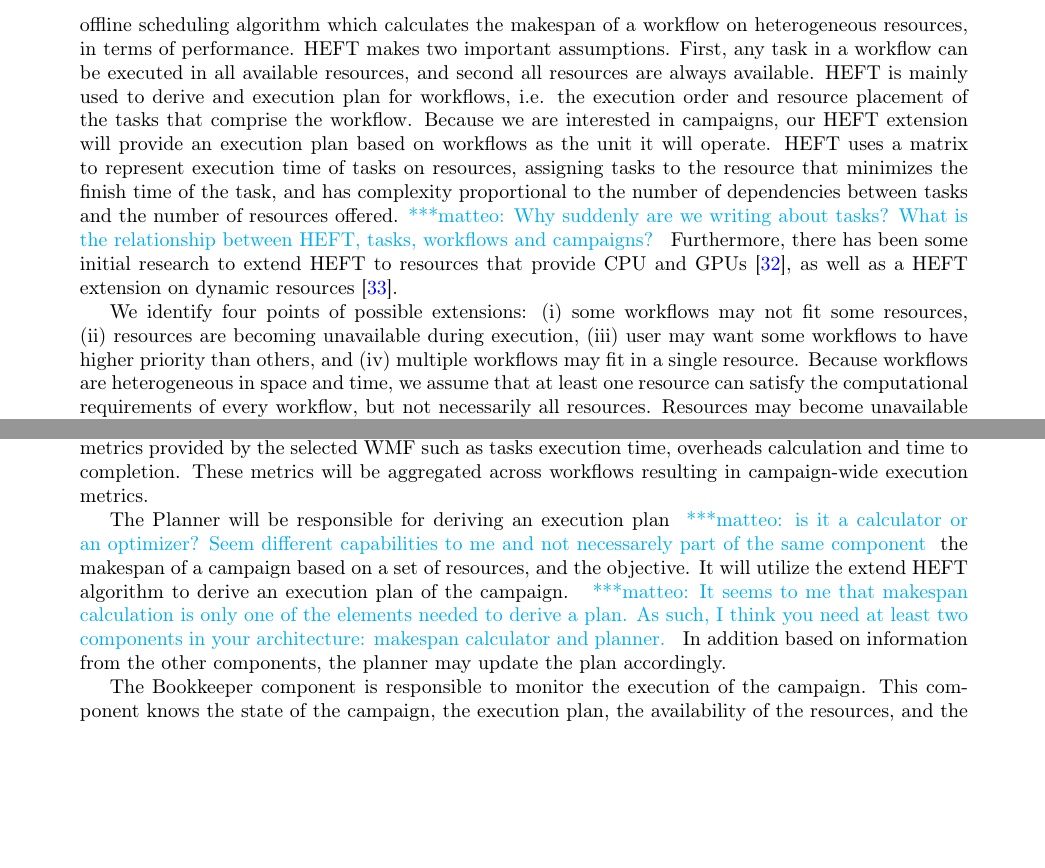
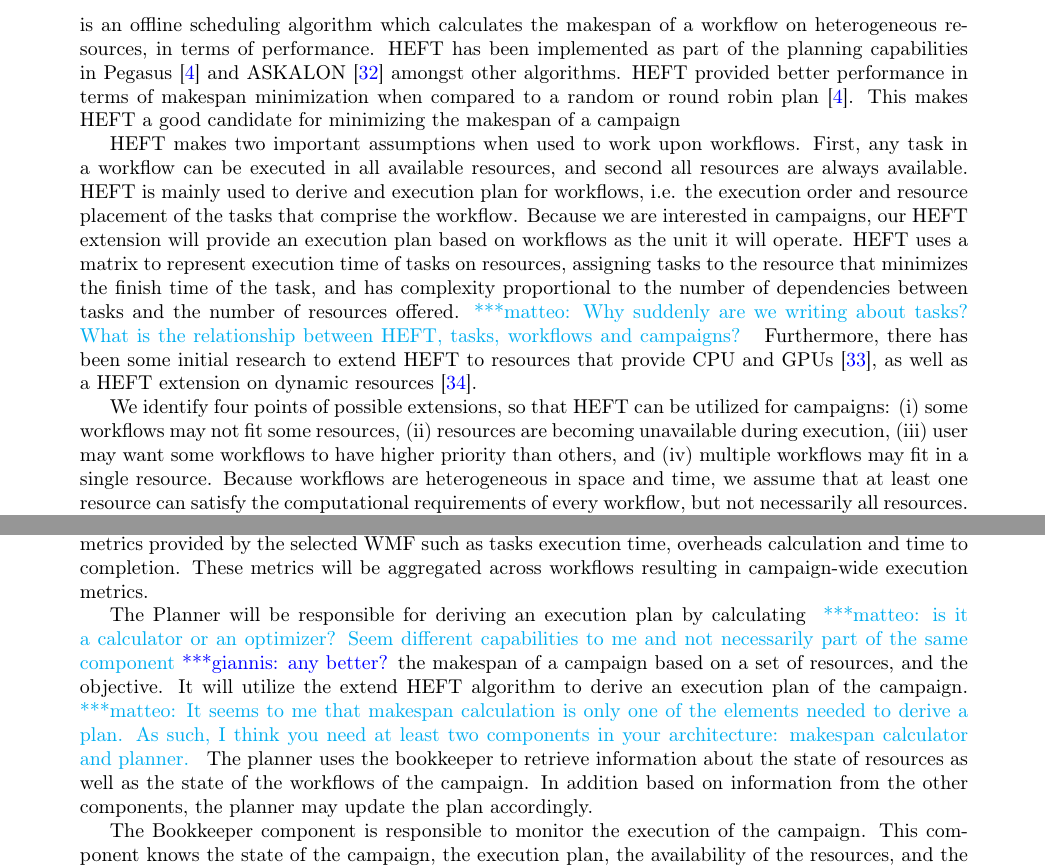
Before and after one commit to iparask/phd_dissertation, a LaTeX document (Proposal/main.tex, which reads Proposal/proposed_topic.tex): two parts of pages 7 and 8 of 13, joined at a grey line, cut so that both start at the same text, the shorter picture padded with empty space. Compiled offline with pdfLaTeX.

Commit message:
More work on proposed topic

```diff
--- a/Proposal/proposed_topic.tex
+++ b/Proposal/proposed_topic.tex
@@ -82,14 +82,19 @@ This problem becomes complicated when the number of workflows in the campaign is
 % campaign makespan modeling
 We propose to initially utilize and extend the Heterogeneous Earliest Finish Time (HEFT)~\cite{topcuoglu2002performance} algorithm to calculate the makespan of computational campaigns\mtnote{for doing what?}.
 HEFT is an offline scheduling algorithm which calculates the makespan of a workflow on heterogeneous resources, in terms of performance.
-HEFT makes two important assumptions.
+HEFT has been implemented as part of the planning capabilities in Pegasus~\cite{deelman2015pegasus} and ASKALON~\cite{fahringer2005askalon} amongst other algorithms.
+HEFT provided better performance in terms of makespan minimization when compared to a random or round robin plan~\cite{deelman2015pegasus}.
+This makes HEFT a good candidate for minimizing the makespan of a campaign
+
+
+HEFT makes two important assumptions when used to work upon workflows.
 First, any task in a workflow can be executed in all available resources, and second all resources are always available.
 HEFT is mainly used to derive and execution plan for workflows, i.e. the execution order and resource placement of the tasks that comprise the workflow.
 Because we are interested in campaigns, our HEFT extension will provide an execution plan based on workflows as the unit it will operate.
 HEFT uses a matrix to represent execution time of tasks on resources, assigning tasks to the resource that minimizes the finish time of the task, and has complexity proportional to the number of dependencies between tasks and the number of resources offered.\mtnote{Why suddenly are we writing about tasks? What is the relationship between HEFT, tasks, workflows and campaigns?}
 Furthermore, there has been some initial research to extend HEFT to resources that provide CPU and GPUs~\cite{shetti2013optimization}, as well as a HEFT extension on dynamic resources~\cite{dong2007pfas}.
 
-We identify four points of possible extensions:
+We identify four points of possible extensions, so that HEFT can be utilized for campaigns:
 \begin{inparaenum}[(i)]
     \item some workflows may not fit some resources,
     \item resources are becoming unavailable during execution,
@@ -163,8 +168,9 @@ These metrics will be aggregated across workflows resulting in campaign-wide exe
     execute parts of the campaign.}\label{fig:refarch}
 \end{figure*}
 
-The Planner will be responsible for deriving an execution plan  \mtnote{is it a calculator or an optimizer? Seem different capabilities to me and not necessarely part of the same component} the makespan of a campaign based on a set of resources, and the objective.
+The Planner will be responsible for deriving an execution plan by calculating \mtnote{is it a calculator or an optimizer? Seem different capabilities to me and not necessarily part of the same component}\gpnote{any better?} the makespan of a campaign based on a set of resources, and the objective.
 It will utilize the extend HEFT algorithm to derive an execution plan of the campaign. \mtnote{It seems to me that makespan calculation is only one of the elements needed to derive a plan. As such, I think you need at least two components in your architecture: makespan calculator and planner.}
+The planner uses the bookkeeper to retrieve information about the state of resources as well as the state of the workflows of the campaign.
 In addition based on information from the other components, the planner may update the plan accordingly.
 
 The Bookkeeper component is responsible to monitor the execution of the campaign.
```
Also changed, not shown: Proposal/proposed_topic.tex (4 more changed lines).
